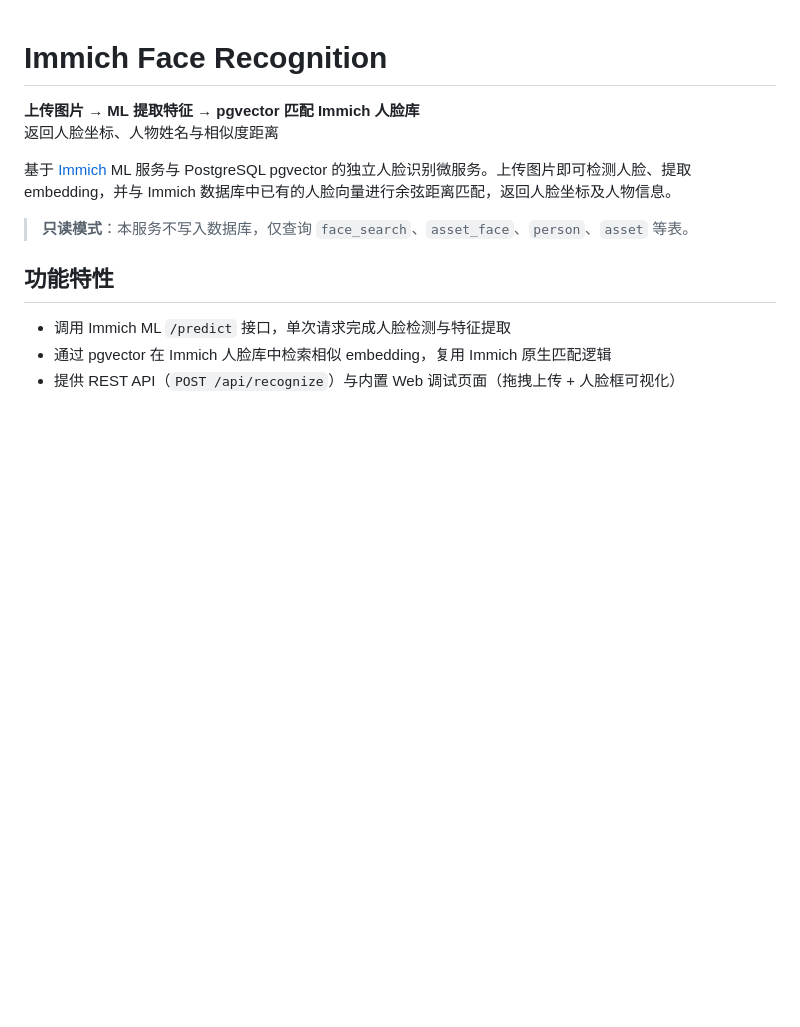
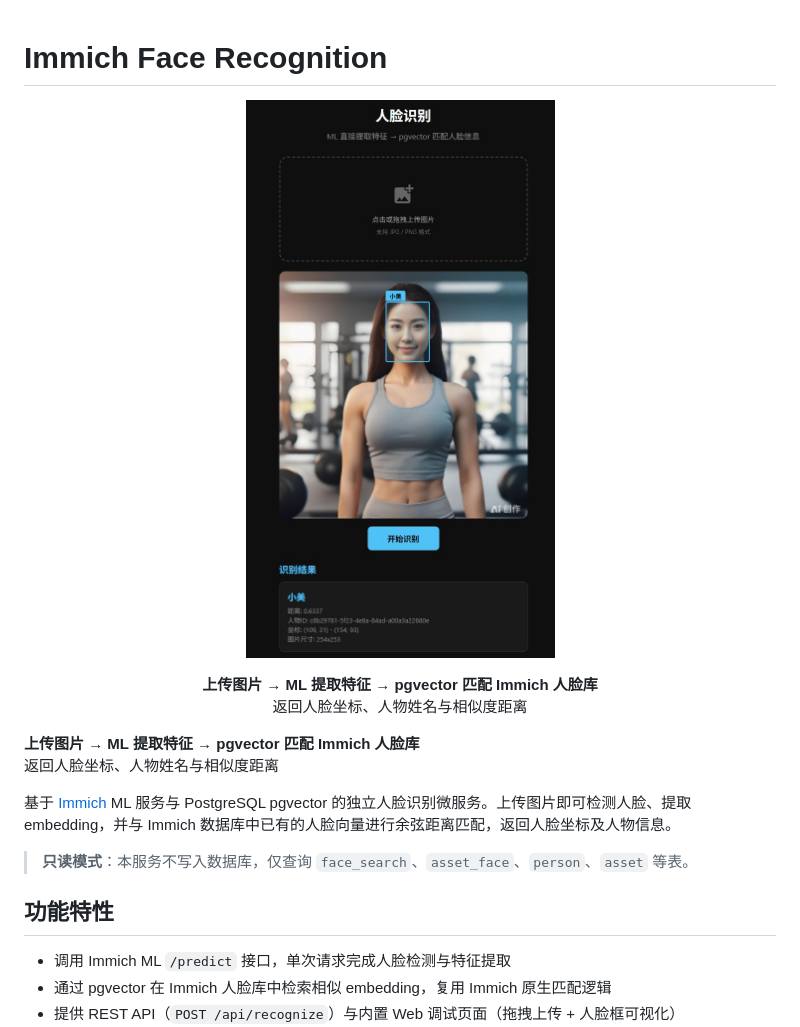
Before and after one commit to looham/immich_face_recognition, a Markdown page: README.md, the part around the change. GitHub-like rendering; blank space fills up the shorter version.

Commit message:
上传示例

```diff
--- a/README.md
+++ b/README.md
@@ -1,6 +1,12 @@
 # Immich Face Recognition
 
-
+<p align="center">
+  <img src="face_recognition/demo.jpg" alt="人脸识别演示：上传图片、检测人脸框并匹配人物信息" width="720"/>
+</p>
+<p align="center">
+  <strong>上传图片 → ML 提取特征 → pgvector 匹配 Immich 人脸库</strong><br/>
+  返回人脸坐标、人物姓名与相似度距离
+</p>
 
 **上传图片 → ML 提取特征 → pgvector 匹配 Immich 人脸库**
 返回人脸坐标、人物姓名与相似度距离
```
